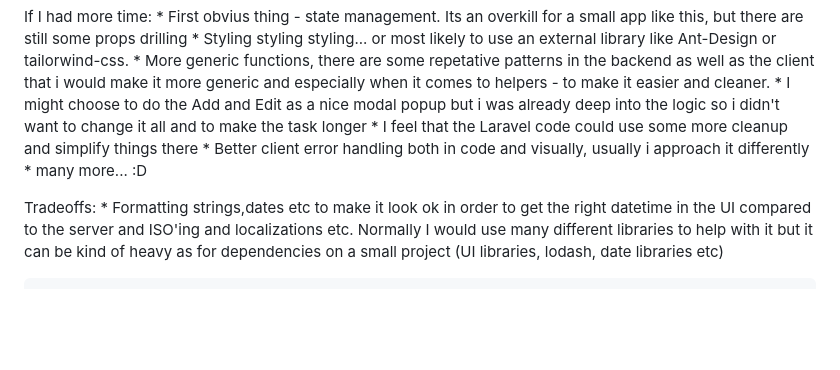
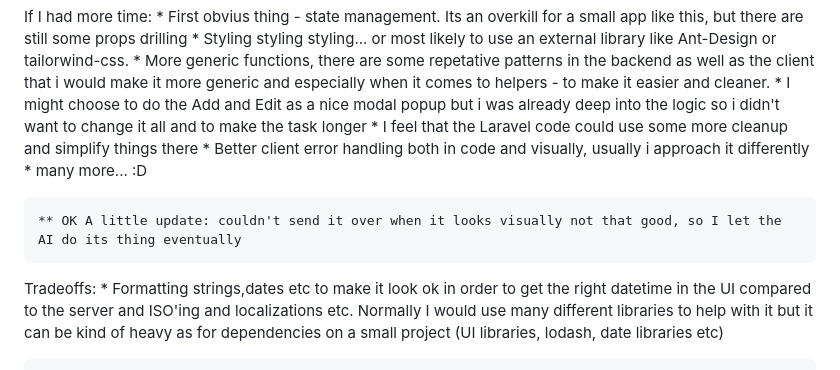
Before and after one commit to shushu86/schemathics, a Markdown page: README.md, the part around the change. Rendered like a GitHub page; blank space fills up the shorter version.

```diff
--- a/README.md
+++ b/README.md
@@ -64,6 +64,8 @@ If I had more time:
     * Better client error handling both in code and visually, usually i approach it differently
     * many more... :D
 
+    ** OK A little update: couldn't send it over when it looks visually not that good, so I let the AI do its thing eventually
+
 Tradeoffs:
     * Formatting strings,dates etc to make it look ok in order to get the right datetime in the UI compared to the server and ISO'ing and localizations etc. Normally I would use many different libraries to help with it but it can be kind of heavy as for dependencies on a small project (UI libraries, lodash, date libraries etc)
 
```
